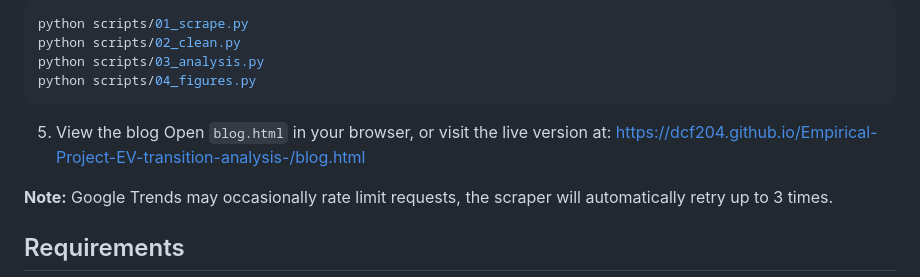
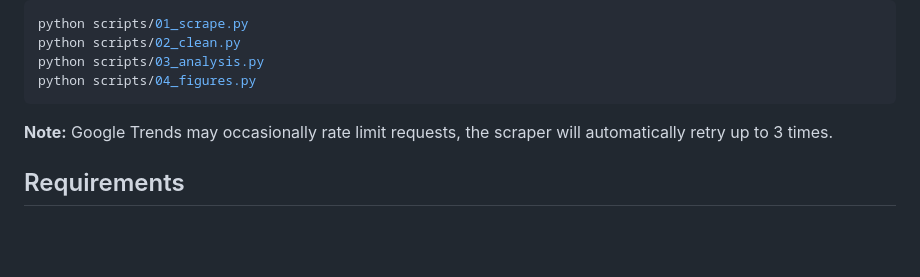
Before and after one commit to dcf204/Empirical-Project-EV-transition-analysis-, a Markdown page: README.md, the part around the change. Drawn GitHub-style; blank space fills up the shorter version.

Commit message:
Remove blog viewing instructions from README
Removed instructions for viewing the blog from the README.

````diff
--- a/README.md
+++ b/README.md
@@ -58,9 +58,6 @@ python scripts/02_clean.py
 python scripts/03_analysis.py
 python scripts/04_figures.py
 ```
-5. View the blog
-Open `blog.html` in your browser, or visit the live version at:
-https://dcf204.github.io/Empirical-Project-EV-transition-analysis-/blog.html
 
 **Note:** Google Trends may occasionally rate limit requests, the scraper will automatically retry up to 3 times.
 
````
